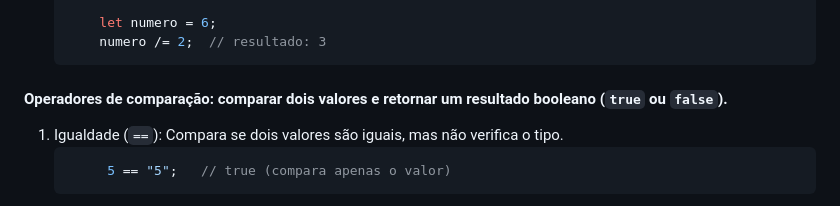
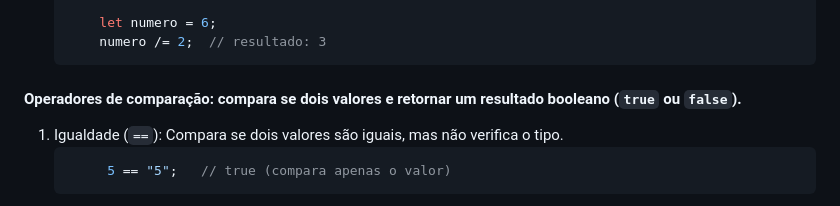
Before and after one commit to katiene-souza/programacao-introducao, a Markdown page: Javascript/README.md, the part around the change. Drawn GitHub-style.

````diff
--- a/Javascript/README.md
+++ b/Javascript/README.md
@@ -236,7 +236,7 @@ Os operadores são símbolos especiais que realizam operações em variáveis e
           let numero = 6;
           numero /= 2;  // resultado: 3
       ```
-#### Operadores de comparação: comparar dois valores e retornar um resultado booleano (`true` ou `false`).
+#### Operadores de comparação: compara se dois valores e retornar um resultado booleano (`true` ou `false`).
 
 1. Igualdade (`==`): Compara se dois valores são iguais, mas não verifica o tipo.
       ```javascript
````
